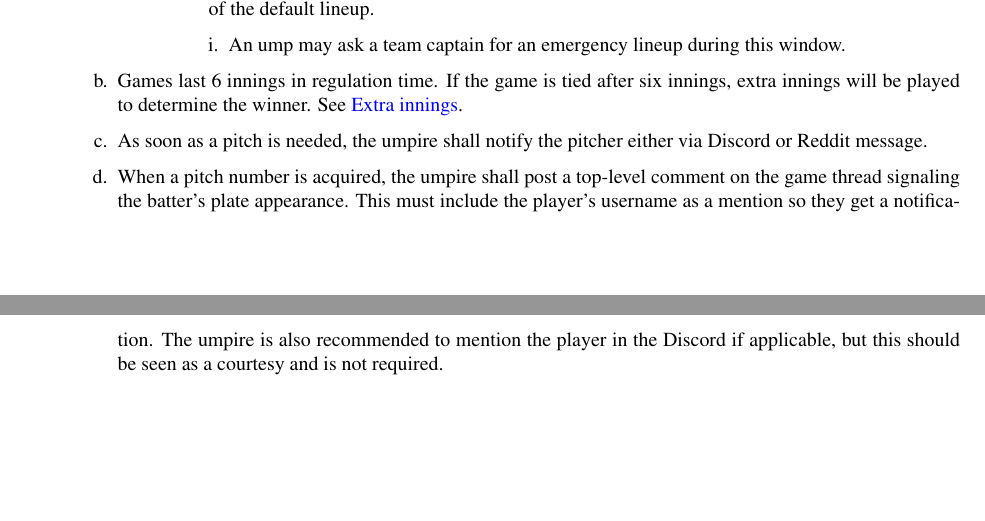
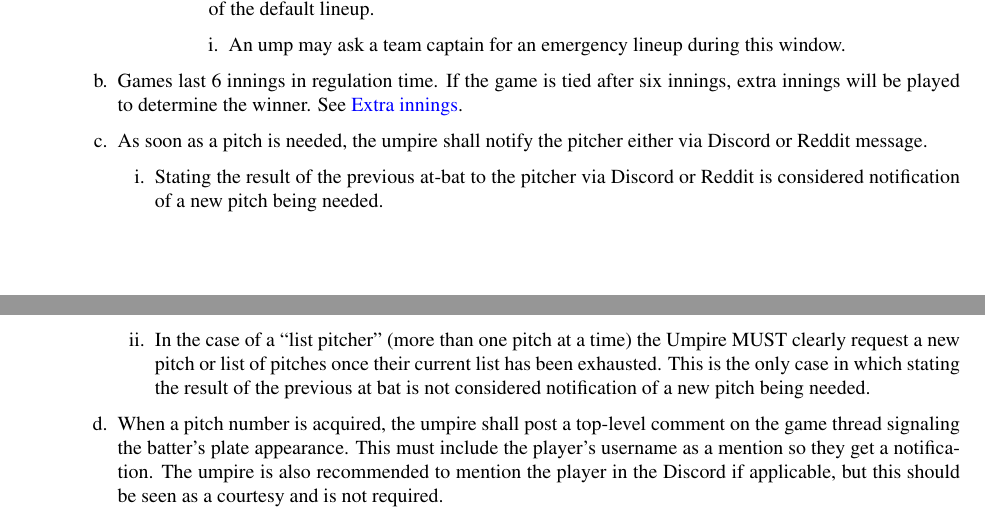
Before and after one commit to mvh1015/fakebaseball-rulebook, a LaTeX document (rulebook/rulebook.tex, which reads rulebook/3-Gameplay/3-1-GameRules.tex): two parts of pages 11 and 12 of 21, joined at a grey line, cut so that both start at the same text, the shorter picture padded with empty space. Compiled offline with pdfLaTeX.

Commit message:
clarifying ump notification rules
https://docs.google.com/document/d/1gGDEwYOzAakHFFJMvqwK3QS4RjhkrtKnP5LeFsrv2mQ/edit?usp=sharing

```diff
--- a/rulebook/3-Gameplay/3-1-GameRules.tex
+++ b/rulebook/3-Gameplay/3-1-GameRules.tex
@@ -41,6 +41,13 @@
 		If the game is tied after six innings, extra innings will be played to determine the winner.
 		See \hyperref[sec:extra innings]{Extra innings}.
 		\item As soon as a pitch is needed, the umpire shall notify the pitcher either via Discord or Reddit message.
+		\begin{deepEnumerate}
+			\item Stating the result of the previous at-bat to the pitcher via Discord or Reddit is considered notification of a new
+			pitch being needed.
+			\item  In the case of a “list pitcher” (more than one pitch at a time) the Umpire MUST clearly request a new pitch or list
+			 of pitches once their current list has been exhausted. This is the only case in which stating the result of the previous
+			 at bat is not considered notification of a new pitch being needed.
+		\end{deepEnumerate}
 		\item When a pitch number is acquired,
 		the umpire shall post a top-level comment on the game thread signaling the batter’s plate appearance.
 		This must include the player’s username as a mention so they get a notification.
```
